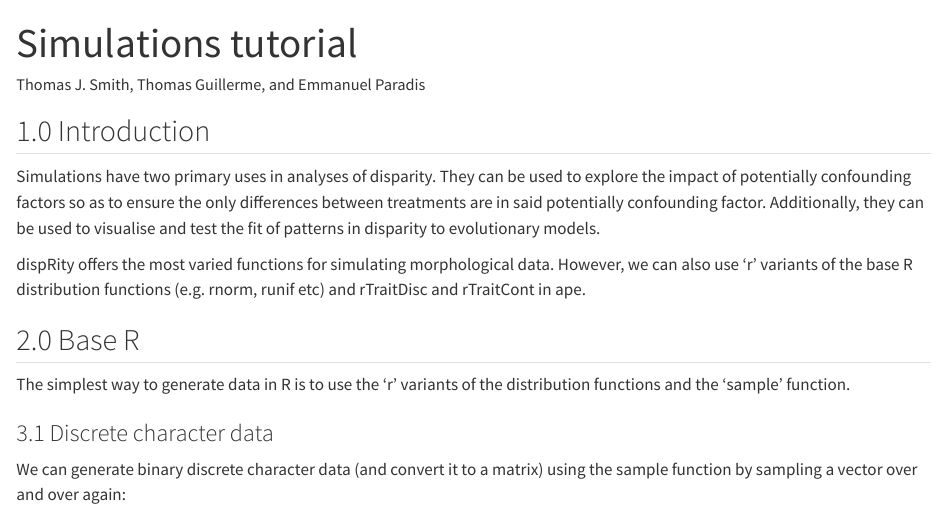
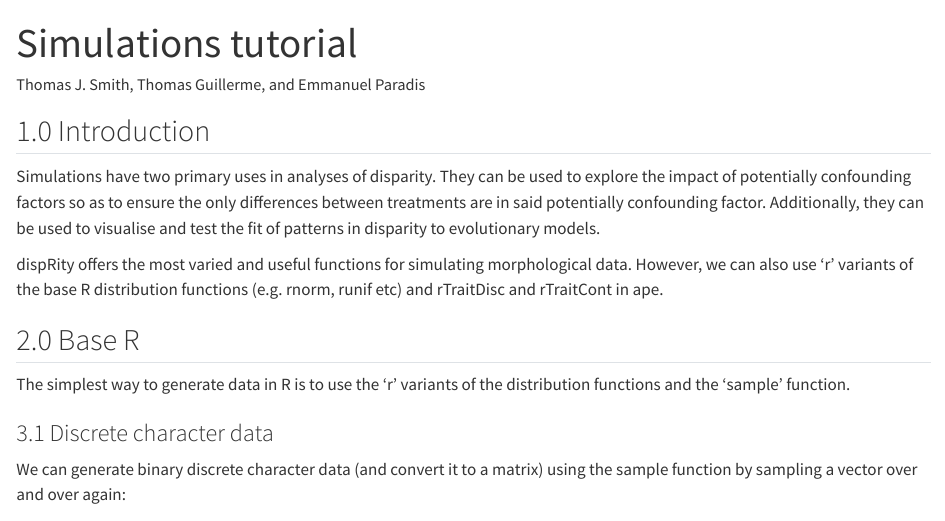
Before and after one commit to PalaeoTom/TSDisparity, a Quarto document (simulations_tutorial.qmd): the page in a window 1100 px wide, from its top. Rendered offline with R 4.5, knitr and Pandoc in place of Quarto, with nearby package versions; code that draws random numbers runs with fixed seeds of ours; long lines of code are wrapped.

Commit message:
Updated form

````diff
--- a/simulations_tutorial.qmd
+++ b/simulations_tutorial.qmd
@@ -6,14 +6,17 @@ editor: visual
 ---
 
 ## 1.0 Introduction
+
 Simulations have two primary uses in analyses of disparity. They can be used to explore the impact of potentially confounding factors so as to ensure the only differences between treatments are in said potentially confounding factor. Additionally, they can be used to visualise and test the fit of patterns in disparity to evolutionary models.
 
-dispRity offers the most varied functions for simulating morphological data. However, we can also use 'r' variants of the base R distribution functions (e.g. rnorm, runif etc) and rTraitDisc and rTraitCont in ape.
+dispRity offers the most varied and useful functions for simulating morphological data. However, we can also use 'r' variants of the base R distribution functions (e.g. rnorm, runif etc) and rTraitDisc and rTraitCont in ape.
 
 ## 2.0 Base R
+
 The simplest way to generate data in R is to use the 'r' variants of the distribution functions and the 'sample' function.
 
 ### 3.1 Discrete character data
+
 We can generate binary discrete character data (and convert it to a matrix) using the sample function by sampling a vector over and over again:
 
 ```{r}
````
Also changed, not shown: simulations_tutorial.qmd (20 more changed lines).
